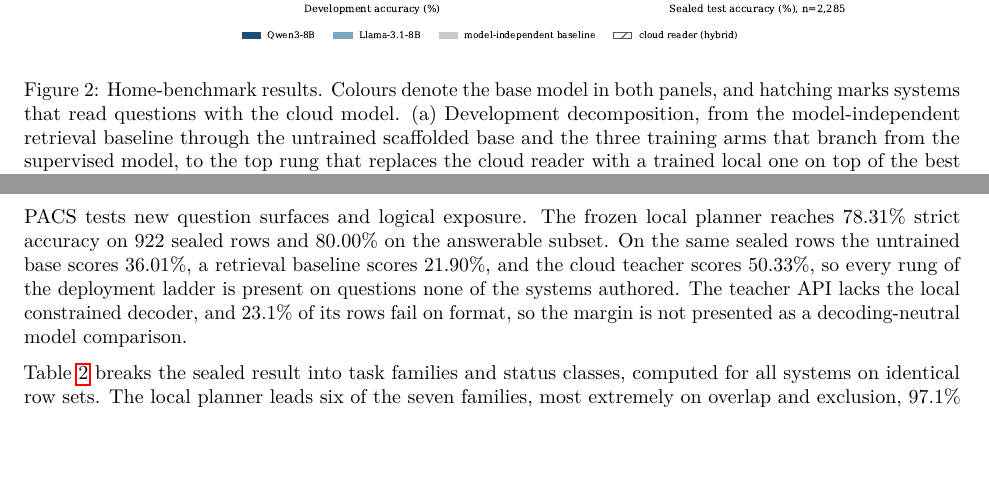
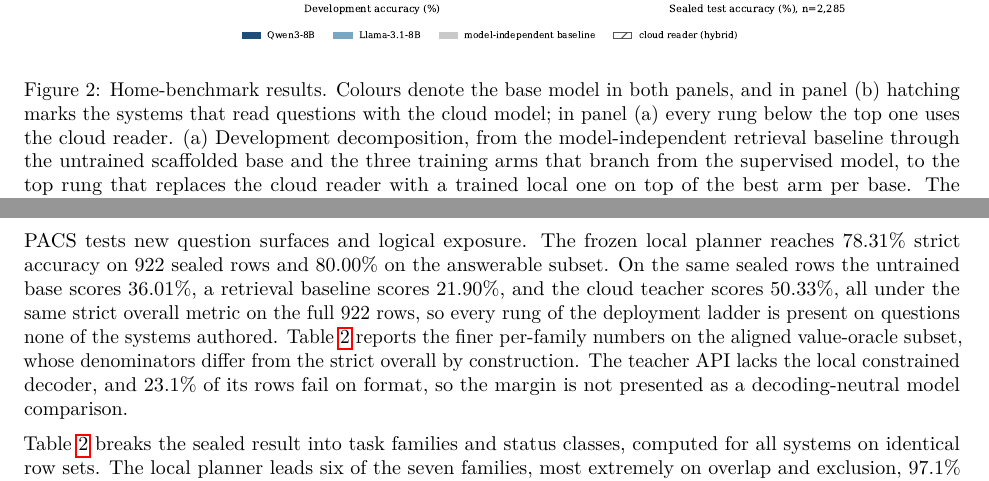
Before and after one commit to haizhou/fyp_new, a LaTeX paper (docs/final_paper/latex/main.tex): two parts of pages 6 and 7 of 14, joined at a grey line, cut so that both start at the same text, the shorter picture padded with empty space. Compiled offline with pdfLaTeX.

Commit message:
Paper v6.8 consistency audit: sealed-confirmation paragraph reordered before its type-level dissection, figure-2 hatching scope corrected, PACS metric denominators disambiguated, reproduction appendix now referenced from protocol
Co-Authored-By: Claude Fable 5 <noreply@anthropic.com>

```diff
--- a/docs/final_paper/latex/main.tex
+++ b/docs/final_paper/latex/main.tex
@@ -422,8 +424,9 @@ with a trained local one on top of the best arm per base.
 \centering
 \includegraphics[width=0.88\linewidth]{gain_ladder.pdf}
 \caption{Home-benchmark results. Colours denote the base model in both
-panels, and hatching marks systems that read questions with the cloud
-model. (a) Development decomposition, from the model-independent retrieval
+panels, and in panel (b) hatching marks the systems that read questions
+with the cloud model; in panel (a) every rung below the top one uses the
+cloud reader. (a) Development decomposition, from the model-independent retrieval
 baseline through the untrained scaffolded base and the three training
 arms that branch from the supervised model, to the top rung that replaces
 the cloud reader with a trained local one on top of the best arm per
@@ -493,8 +496,11 @@ PACS tests new question surfaces and logical exposure. The frozen local planner
 reaches 78.31\% strict accuracy on 922 sealed rows and 80.00\% on the
 answerable subset. On the same sealed rows the untrained base scores
 36.01\%, a retrieval baseline scores 21.90\%, and the cloud teacher scores
-50.33\%, so every rung of the deployment ladder is present on questions
-none of the systems authored. The teacher API lacks the
+50.33\%, all under the same strict overall metric on the full 922 rows, so
+every rung of the deployment ladder is present on questions none of the
+systems authored. Table~\ref{tab:pacs-family} reports the finer per-family
+numbers on the aligned value-oracle subset, whose denominators differ from
+the strict overall by construction. The teacher API lacks the
 local constrained decoder, and 23.1\% of its rows fail on format, so the margin
 is not presented as a decoding-neutral model comparison.
 
```
Also changed, not shown: docs/final_paper/latex/main.pdf, docs/final_paper/latex/main.tex (22 more changed lines), 1 other file.
